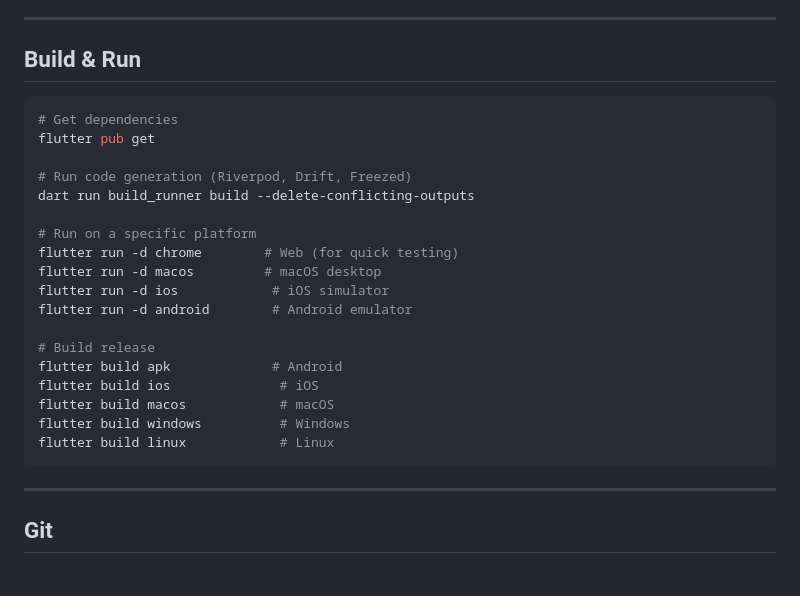
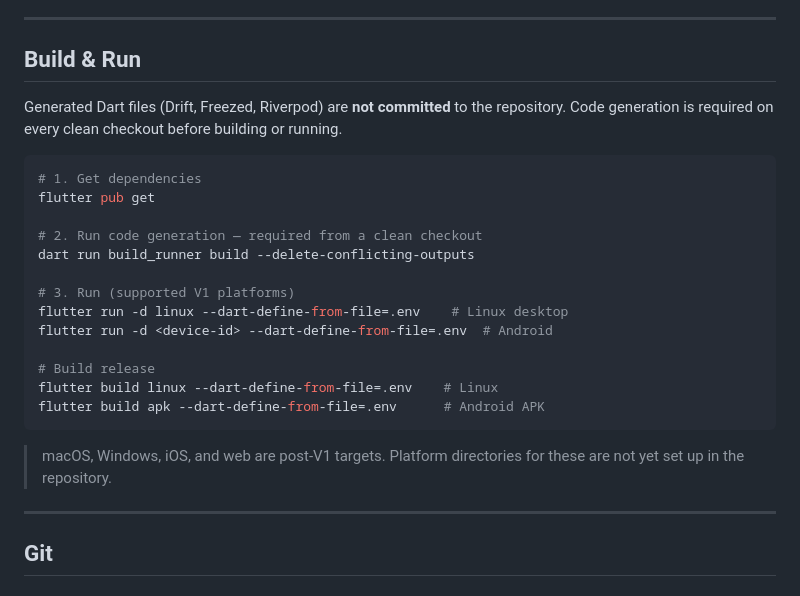
Before and after one commit to mavalu22/goalden-front, a Markdown page: docs/project-specifics.md, the part around the change. Drawn GitHub-style.

````diff
--- a/docs/project-specifics.md
+++ b/docs/project-specifics.md
@@ -186,26 +186,25 @@ All visual values are centralized in `lib/core/theme/`. Never hardcode colors, f
 
 ## Build & Run
 
+Generated Dart files (Drift, Freezed, Riverpod) are **not committed** to the repository. Code generation is required on every clean checkout before building or running.
+
 ```bash
-# Get dependencies
+# 1. Get dependencies
 flutter pub get
 
-# Run code generation (Riverpod, Drift, Freezed)
+# 2. Run code generation — required from a clean checkout
 dart run build_runner build --delete-conflicting-outputs
 
-# Run on a specific platform
-flutter run -d chrome        # Web (for quick testing)
-flutter run -d macos         # macOS desktop
-flutter run -d ios            # iOS simulator
-flutter run -d android        # Android emulator
+# 3. Run (supported V1 platforms)
+flutter run -d linux --dart-define-from-file=.env    # Linux desktop
+flutter run -d <device-id> --dart-define-from-file=.env  # Android
 
 # Build release
-flutter build apk             # Android
-flutter build ios              # iOS
-flutter build macos            # macOS
-flutter build windows          # Windows
-flutter build linux            # Linux
+flutter build linux --dart-define-from-file=.env    # Linux
+flutter build apk --dart-define-from-file=.env      # Android APK
 ```
+
+> macOS, Windows, iOS, and web are post-V1 targets. Platform directories for these are not yet set up in the repository.
 
 ---
 
````
Also changed, not shown: README.md (+20 -23 lines).
